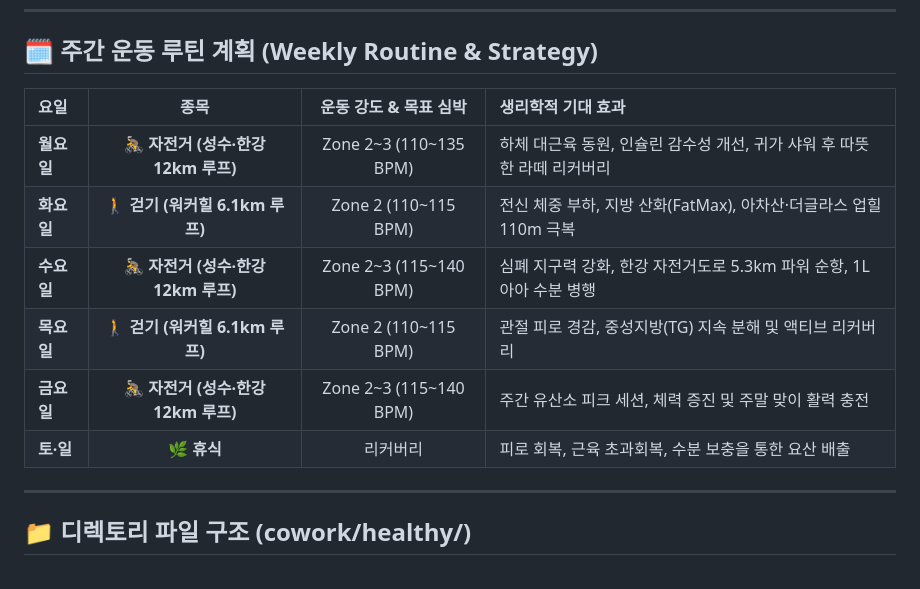
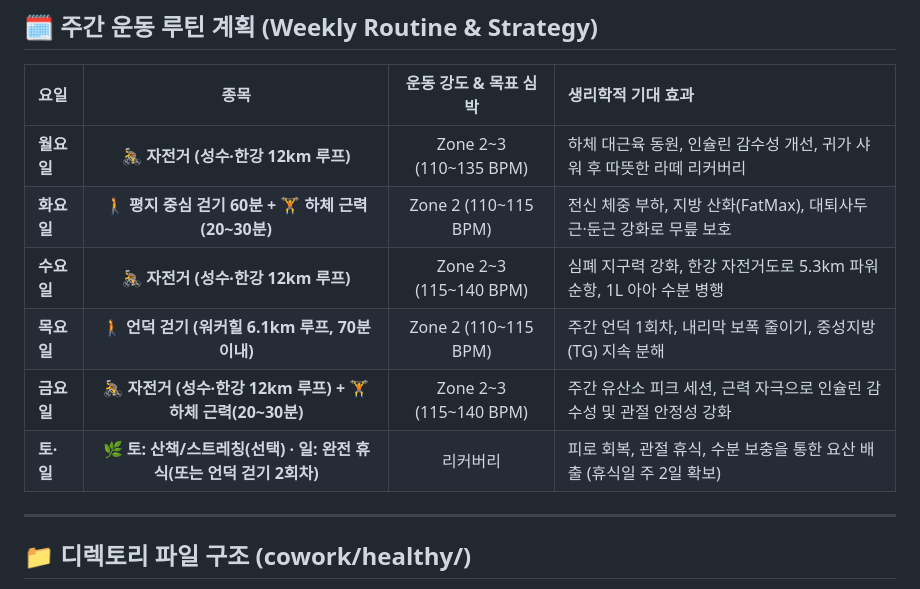
Before and after one commit to Raphael-Yoon/utils, a Markdown page: healthy/건강관리_종합대시보드.md, the part around the change. GitHub-like rendering.

```diff
--- a/healthy/건강관리_종합대시보드.md
+++ b/healthy/건강관리_종합대시보드.md
@@ -37,11 +37,11 @@
 | 요일 | 종목 | 운동 강도 & 목표 심박 | 생리학적 기대 효과 |
 | :--- | :---: | :---: | :--- |
 | **월요일** | 🚴 **자전거 (성수·한강 12km 루프)** | Zone 2~3 (110~135 BPM) | 하체 대근육 동원, 인슐린 감수성 개선, 귀가 샤워 후 따뜻한 라떼 리커버리 |
-| **화요일** | 🚶 **걷기 (워커힐 6.1km 루프)** | Zone 2 (110~115 BPM) | 전신 체중 부하, 지방 산화(FatMax), 아차산·더글라스 업힐 110m 극복 |
+| **화요일** | 🚶 **평지 중심 걷기 60분 + 🏋️ 하체 근력(20~30분)** | Zone 2 (110~115 BPM) | 전신 체중 부하, 지방 산화(FatMax), 대퇴사두근·둔근 강화로 무릎 보호 |
 | **수요일** | 🚴 **자전거 (성수·한강 12km 루프)** | Zone 2~3 (115~140 BPM) | 심폐 지구력 강화, 한강 자전거도로 5.3km 파워 순항, 1L 아아 수분 병행 |
-| **목요일** | 🚶 **걷기 (워커힐 6.1km 루프)** | Zone 2 (110~115 BPM) | 관절 피로 경감, 중성지방(TG) 지속 분해 및 액티브 리커버리 |
-| **금요일** | 🚴 **자전거 (성수·한강 12km 루프)** | Zone 2~3 (115~140 BPM) | 주간 유산소 피크 세션, 체력 증진 및 주말 맞이 활력 충전 |
-| **토·일** | 🌿 **휴식** | 리커버리 | 피로 회복, 근육 초과회복, 수분 보충을 통한 요산 배출 |
+| **목요일** | 🚶 **언덕 걷기 (워커힐 6.1km 루프, 70분 이내)** | Zone 2 (110~115 BPM) | 주간 언덕 1회차, 내리막 보폭 줄이기, 중성지방(TG) 지속 분해 |
+| **금요일** | 🚴 **자전거 (성수·한강 12km 루프) + 🏋️ 하체 근력(20~30분)** | Zone 2~3 (115~140 BPM) | 주간 유산소 피크 세션, 근력 자극으로 인슐린 감수성 및 관절 안정성 강화 |
+| **토·일** | 🌿 **토: 산책/스트레칭(선택) · 일: 완전 휴식(또는 언덕 걷기 2회차)** | 리커버리 | 피로 회복, 관절 휴식, 수분 보충을 통한 요산 배출 (휴식일 주 2일 확보) |
 
 ---
 
```
Also changed, not shown: healthy/HEALTH_GUIDE.md (+15 -4 lines).
